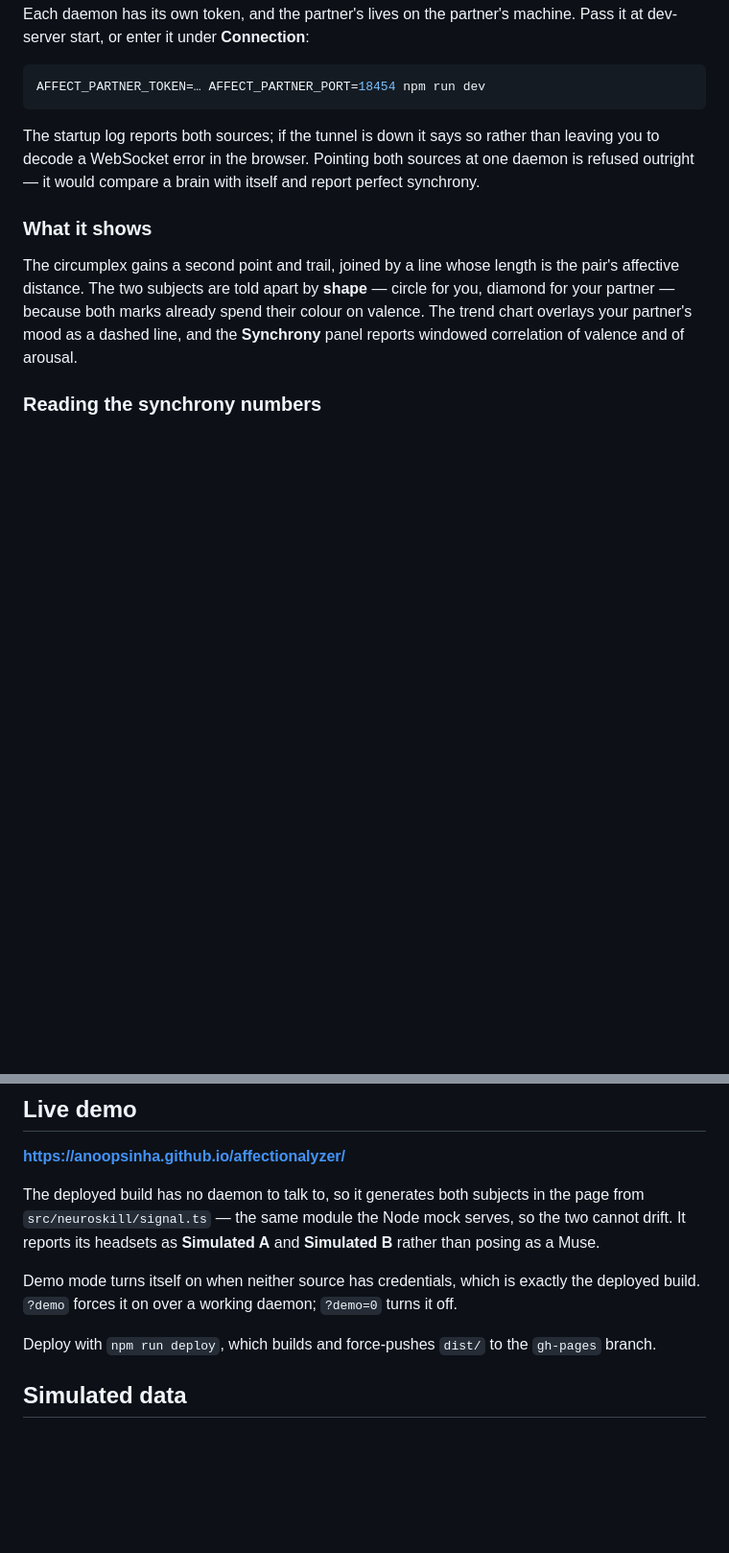
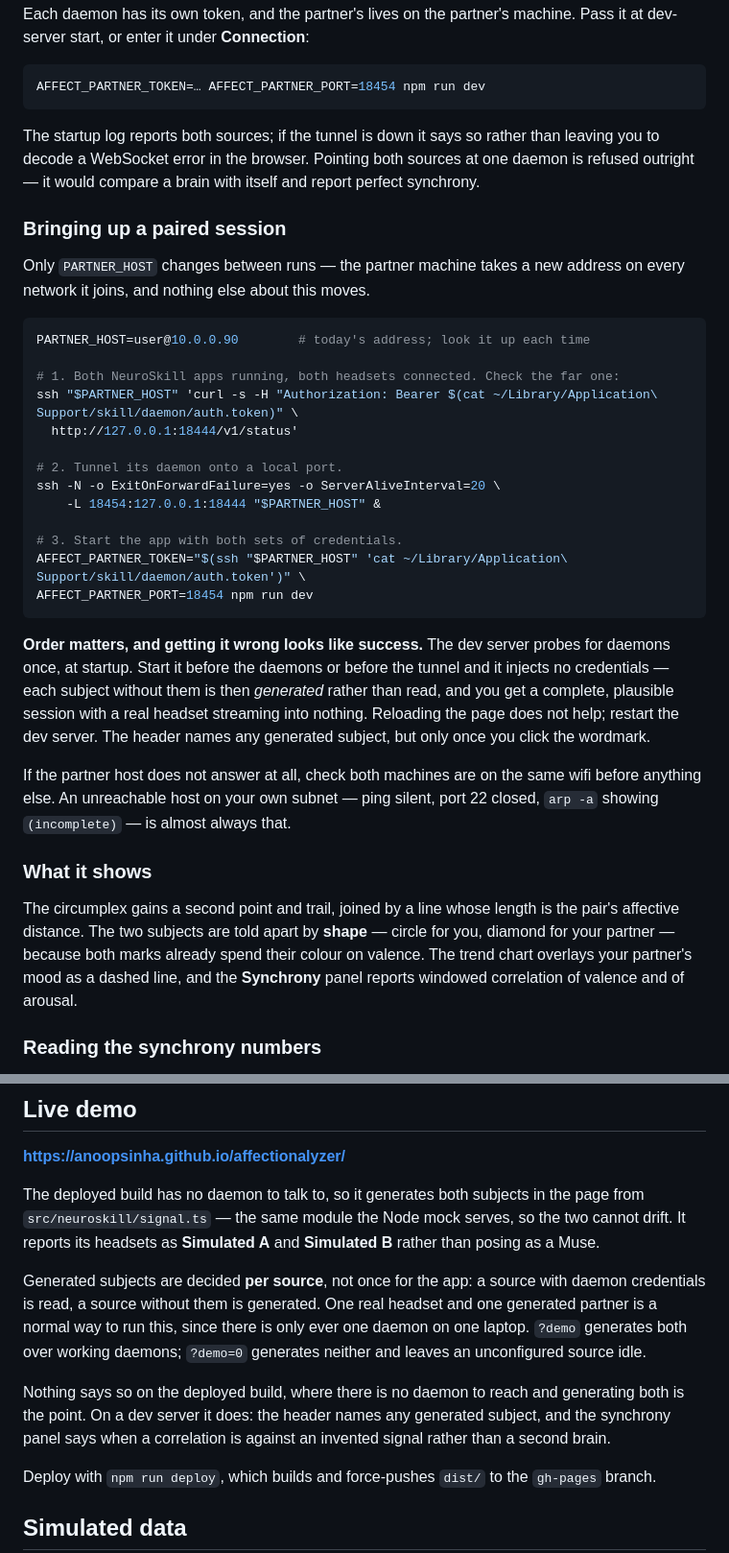
Before and after one commit to anoopsinha/affectionalyzer, a Markdown page: README.md, 2 parts joined by grey strips. Shown at 96% size. Drawn GitHub-style; blank space fills up the shorter version.

Commit message:
Write down how a paired session is actually brought up
Two headsets on two machines worked today, and the README covered the
tunnel but not the sequence around it: pulling the partner's token off its
own machine, and the order the three pieces have to start in.

That order is the part worth writing down, because getting it wrong looks
like success. The dev server probes for daemons once, at startup — start
it first and it injects nothing, each subject without credentials is
generated instead of read, and a real headset streams into a page that is
inventing a session in front of you.

Only the partner's address changes between runs, so it is a variable at
the top rather than a value buried in three commands. Its symptom when
wrong is written down too: on your own subnet, a silent ping and an
`(incomplete)` ARP entry means the two machines are on different wifi, not
that the daemon is down.

Also corrects the demo section, which still described simulation as one
switch for the whole app rather than a decision made per subject.

Co-Authored-By: Claude Opus 5 <noreply@anthropic.com>

````diff
--- a/README.md
+++ b/README.md
@@ -95,6 +95,38 @@ than leaving you to decode a WebSocket error in the browser. Pointing both
 sources at one daemon is refused outright — it would compare a brain with itself
 and report perfect synchrony.
 
+### Bringing up a paired session
+
+Only `PARTNER_HOST` changes between runs — the partner machine takes a new
+address on every network it joins, and nothing else about this moves.
+
+```bash
+PARTNER_HOST=user@10.0.0.90        # today's address; look it up each time
+
+# 1. Both NeuroSkill apps running, both headsets connected. Check the far one:
+ssh "$PARTNER_HOST" 'curl -s -H "Authorization: Bearer $(cat ~/Library/Application\ Support/skill/daemon/auth.token)" \
+  http://127.0.0.1:18444/v1/status'
+
+# 2. Tunnel its daemon onto a local port.
+ssh -N -o ExitOnForwardFailure=yes -o ServerAliveInterval=20 \
+    -L 18454:127.0.0.1:18444 "$PARTNER_HOST" &
+
+# 3. Start the app with both sets of credentials.
+AFFECT_PARTNER_TOKEN="$(ssh "$PARTNER_HOST" 'cat ~/Library/Application\ Support/skill/daemon/auth.token')" \
+AFFECT_PARTNER_PORT=18454 npm run dev
+```
+
+**Order matters, and getting it wrong looks like success.** The dev server probes
+for daemons once, at startup. Start it before the daemons or before the tunnel
+and it injects no credentials — each subject without them is then *generated*
+rather than read, and you get a complete, plausible session with a real headset
+streaming into nothing. Reloading the page does not help; restart the dev server.
+The header names any generated subject, but only once you click the wordmark.
+
+If the partner host does not answer at all, check both machines are on the same
+wifi before anything else. An unreachable host on your own subnet — ping silent,
+port 22 closed, `arp -a` showing `(incomplete)` — is almost always that.
+
 ### What it shows
 
 The circumplex gains a second point and trail, joined by a line whose length is
@@ -166,9 +198,16 @@ page from `src/neuroskill/signal.ts` — the same module the Node mock serves, s
 the two cannot drift. It reports its headsets as **Simulated A** and **Simulated
 B** rather than posing as a Muse.
 
-Demo mode turns itself on when neither source has credentials, which is exactly
-the deployed build. `?demo` forces it on over a working daemon; `?demo=0` turns
-it off.
+Generated subjects are decided **per source**, not once for the app: a source
+with daemon credentials is read, a source without them is generated. One real
+headset and one generated partner is a normal way to run this, since there is
+only ever one daemon on one laptop. `?demo` generates both over working daemons;
+`?demo=0` generates neither and leaves an unconfigured source idle.
+
+Nothing says so on the deployed build, where there is no daemon to reach and
+generating both is the point. On a dev server it does: the header names any
+generated subject, and the synchrony panel says when a correlation is against an
+invented signal rather than a second brain.
 
 Deploy with `npm run deploy`, which builds and force-pushes `dist/` to the
 `gh-pages` branch.
````
